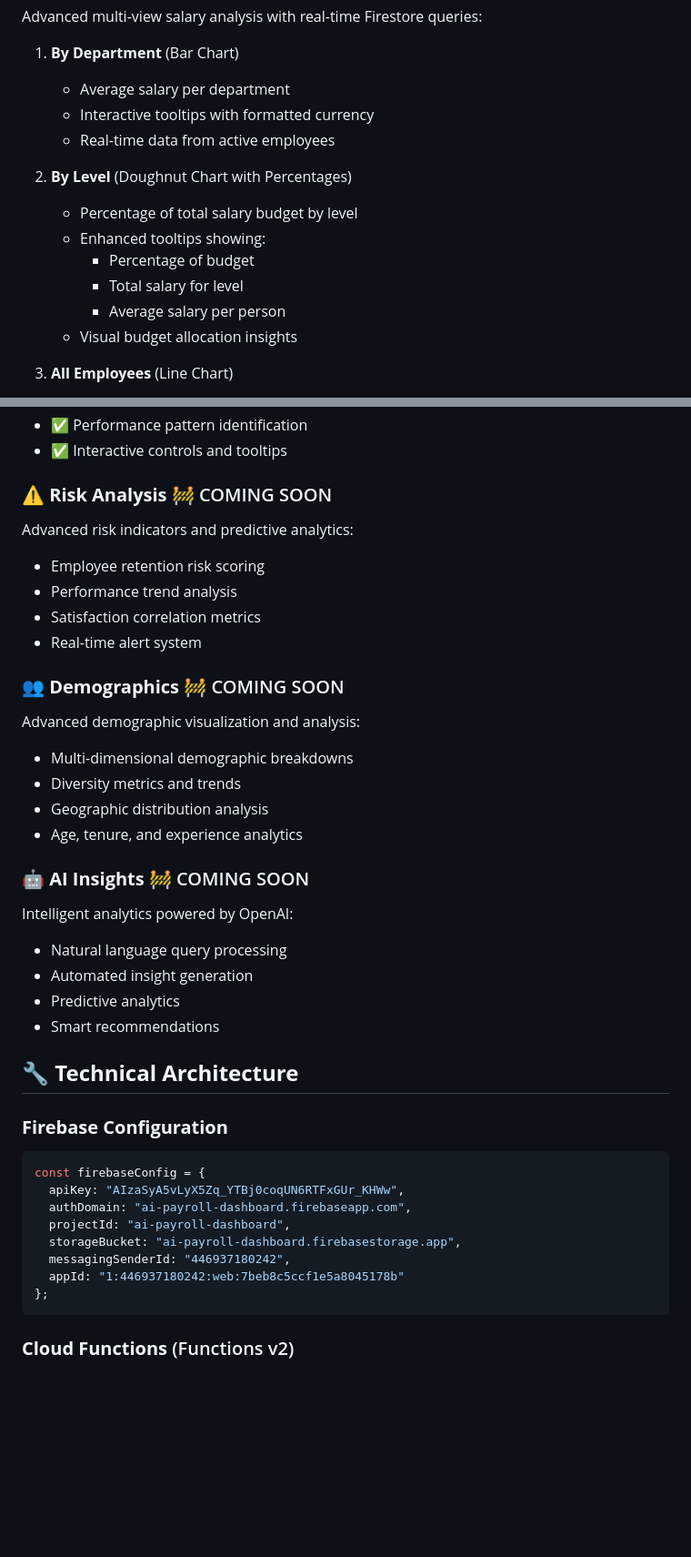
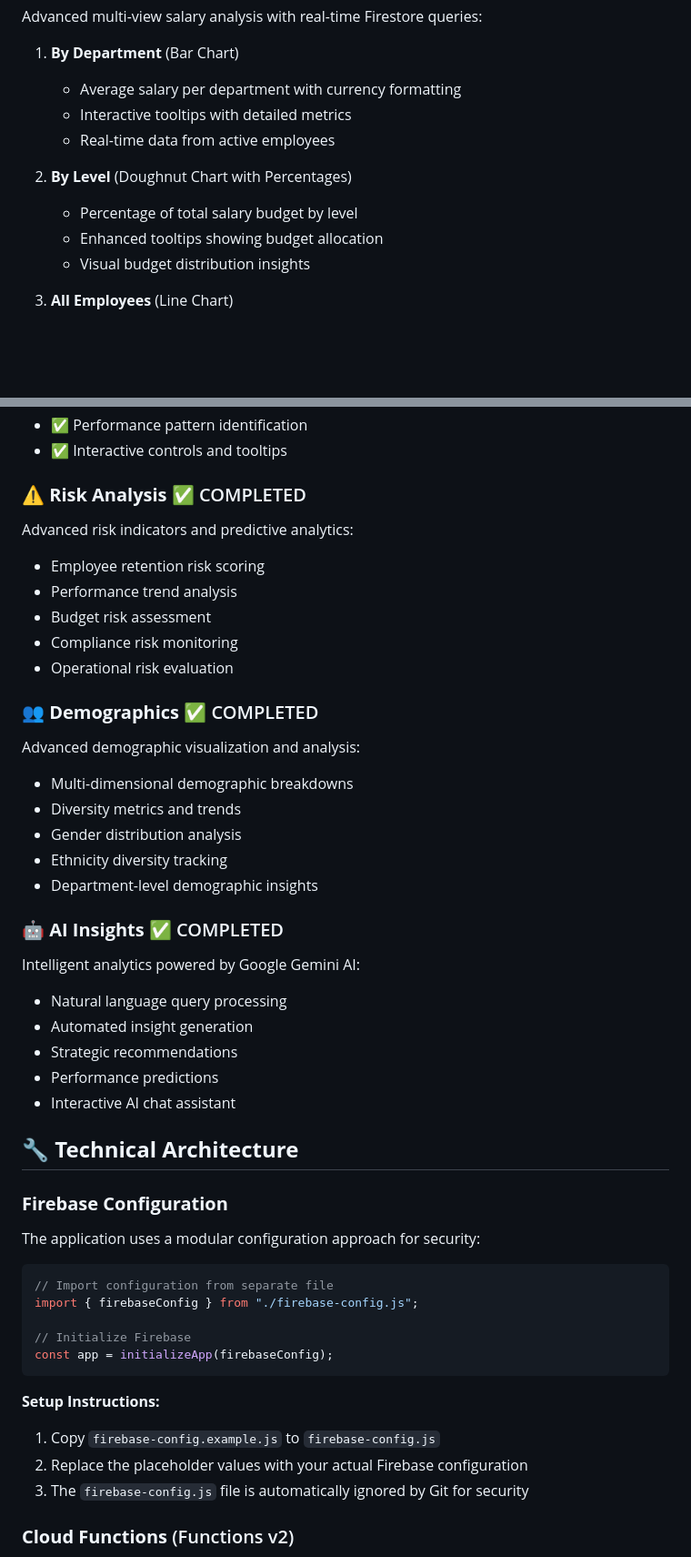
Before and after one commit to znsk966/-ai-payroll-dashboard, a Markdown page: README.md, 2 parts joined by grey strips. Shown: that part at 91% size. Drawn GitHub-style; blank space fills up the shorter version.

````diff
--- a/README.md
+++ b/README.md
@@ -62,17 +64,14 @@ This is a production-ready, full-stack payroll analytics platform that demonstra
 Advanced multi-view salary analysis with real-time Firestore queries:
 
 1. **By Department** (Bar Chart)
-   - Average salary per department
-   - Interactive tooltips with formatted currency
+   - Average salary per department with currency formatting
+   - Interactive tooltips with detailed metrics
    - Real-time data from active employees
 
 2. **By Level** (Doughnut Chart with Percentages)
    - Percentage of total salary budget by level
-   - Enhanced tooltips showing:
-     - Percentage of budget
-     - Total salary for level
-     - Average salary per person
-   - Visual budget allocation insights
+   - Enhanced tooltips showing budget allocation
+   - Visual budget distribution insights
 
 3. **All Employees** (Line Chart)
    - Salary distribution across ranges
@@ -113,40 +112,47 @@ Comprehensive performance analysis across organizational dimensions:
 - ✅ Performance pattern identification
 - ✅ Interactive controls and tooltips
 
-### ⚠️ **Risk Analysis** 🚧 COMING SOON
+### ⚠️ **Risk Analysis** ✅ COMPLETED
 Advanced risk indicators and predictive analytics:
 - Employee retention risk scoring
 - Performance trend analysis
-- Satisfaction correlation metrics
-- Real-time alert system
+- Budget risk assessment
+- Compliance risk monitoring
+- Operational risk evaluation
 
-### 👥 **Demographics** 🚧 COMING SOON
+### 👥 **Demographics** ✅ COMPLETED
 Advanced demographic visualization and analysis:
 - Multi-dimensional demographic breakdowns
 - Diversity metrics and trends
-- Geographic distribution analysis
-- Age, tenure, and experience analytics
+- Gender distribution analysis
+- Ethnicity diversity tracking
+- Department-level demographic insights
 
-### 🤖 **AI Insights** 🚧 COMING SOON
-Intelligent analytics powered by OpenAI:
+### 🤖 **AI Insights** ✅ COMPLETED
+Intelligent analytics powered by Google Gemini AI:
 - Natural language query processing
 - Automated insight generation
-- Predictive analytics
-- Smart recommendations
+- Strategic recommendations
+- Performance predictions
+- Interactive AI chat assistant
 
 ## 🔧 **Technical Architecture**
 
 ### **Firebase Configuration**
+The application uses a modular configuration approach for security:
+
 ```javascript
-const firebaseConfig = {
-  apiKey: "AIzaSyA5vLyX5Zq_YTBj0coqUN6RTFxGUr_KHWw",
-  authDomain: "ai-payroll-dashboard.firebaseapp.com",
-  projectId: "ai-payroll-dashboard",
-  storageBucket: "ai-payroll-dashboard.firebasestorage.app",
-  messagingSenderId: "446937180242",
-  appId: "1:446937180242:web:7beb8c5ccf1e5a8045178b"
-};
+// Import configuration from separate file
+import { firebaseConfig } from "./firebase-config.js";
+
+// Initialize Firebase
+const app = initializeApp(firebaseConfig);
 ```
+
+**Setup Instructions:**
+1. Copy `firebase-config.example.js` to `firebase-config.js`
+2. Replace the placeholder values with your actual Firebase configuration
+3. The `firebase-config.js` file is automatically ignored by Git for security
 
 ### **Cloud Functions** (Functions v2)
 - `updateAnalyticsSummary` - Processes and caches analytics data
````
Also changed, not shown: other parts of README.md (+96 -42 lines).
